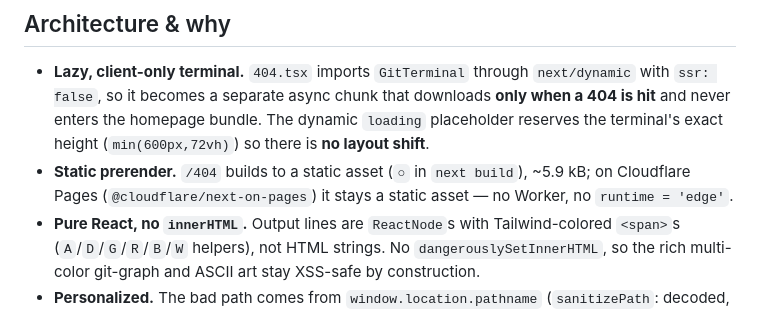
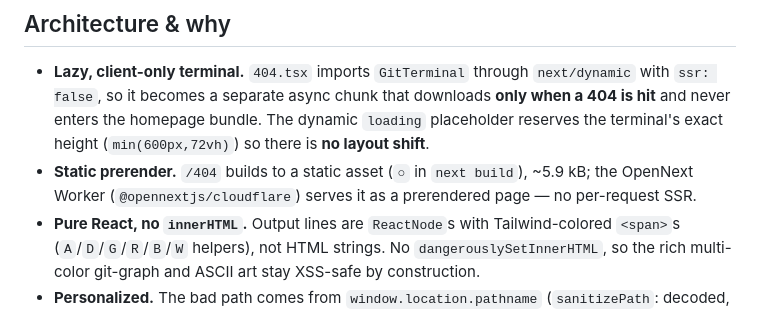
Before and after one commit to AICommitApp/LandingPage, a Markdown page: components/notfound/README.md, the part around the change. Rendered like a GitHub page.

Commit message:
docs: update deployment for OpenNext (was next-on-pages)
README + the 404 README now describe the @opennextjs/cloudflare Worker deploy
(build:cf/preview/deploy scripts, Node 20+, wrangler.jsonc/open-next.config.ts)
instead of the deprecated @cloudflare/next-on-pages / Pages-static model.

```diff
--- a/components/notfound/README.md
+++ b/components/notfound/README.md
@@ -19,9 +19,8 @@ and Tab-complete. Fits AICommit's product (a git commit-message tool), so the jo
   `ssr: false`, so it becomes a separate async chunk that downloads **only when a 404 is hit**
   and never enters the homepage bundle. The dynamic `loading` placeholder reserves the
   terminal's exact height (`min(600px,72vh)`) so there is **no layout shift**.
-- **Static prerender.** `/404` builds to a static asset (`○` in `next build`), ~5.9 kB; on
-  Cloudflare Pages (`@cloudflare/next-on-pages`) it stays a static asset — no Worker, no
-  `runtime = 'edge'`.
+- **Static prerender.** `/404` builds to a static asset (`○` in `next build`), ~5.9 kB; the
+  OpenNext Worker (`@opennextjs/cloudflare`) serves it as a prerendered page — no per-request SSR.
 - **Pure React, no `innerHTML`.** Output lines are `ReactNode`s with Tailwind-colored `<span>`s
   (`A`/`D`/`G`/`R`/`B`/`W` helpers), not HTML strings. No `dangerouslySetInnerHTML`, so the
   rich multi-color git-graph and ASCII art stay XSS-safe by construction.
```
Also changed, not shown: 1 other file.
